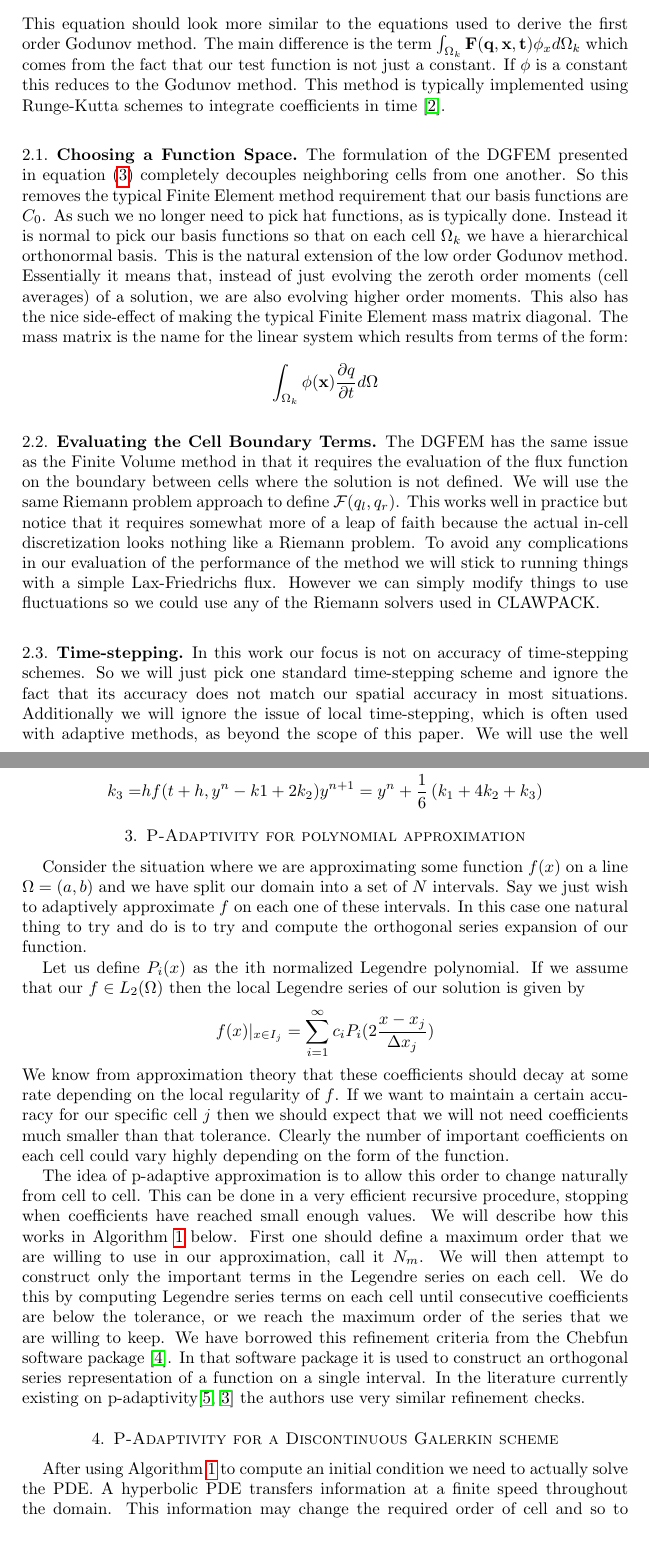
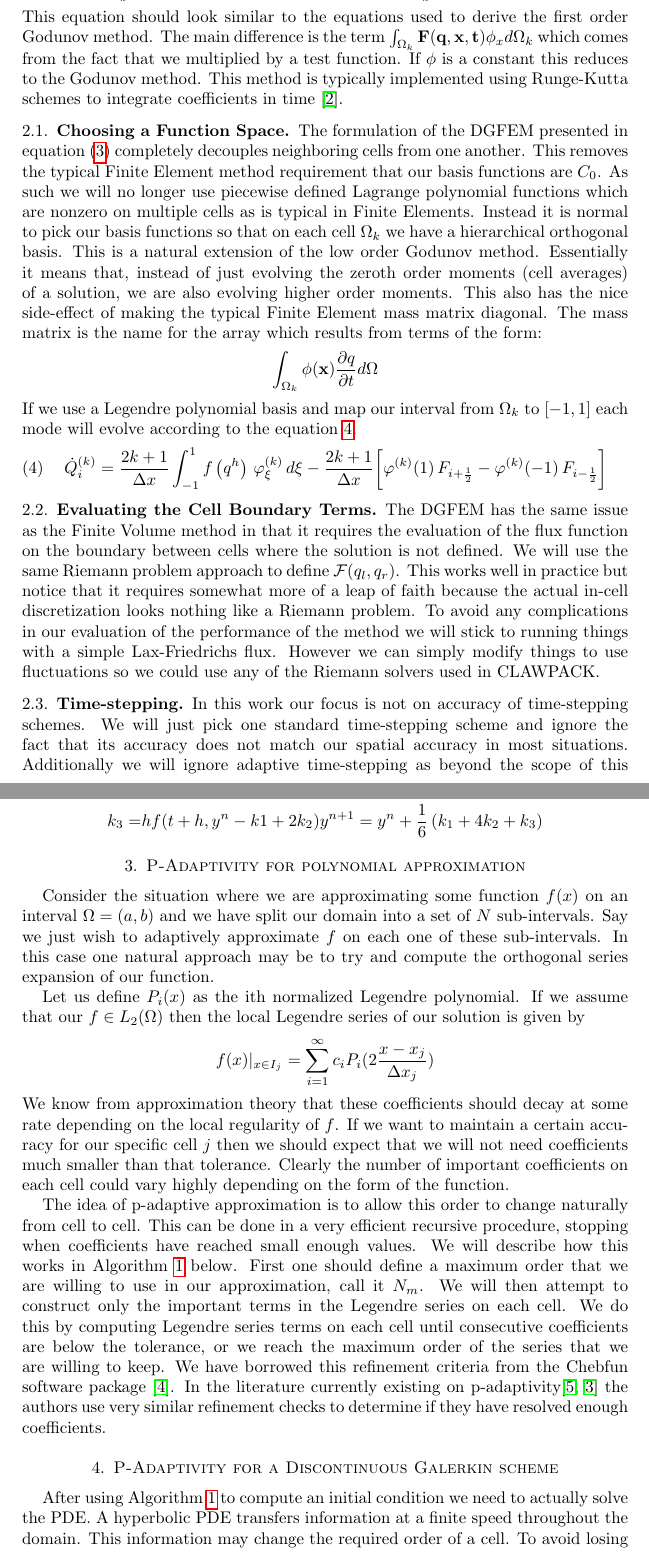
Before and after one commit to amath574w2015/am574-group02, a LaTeX paper (paper_draft/PadaptiveMethods.tex): two parts of pages 2 and 3 of 6, joined at a grey line, cut so that both start at the same text. Compiled offline with pdfLaTeX; a LaTeX package or settings file that is missing is left out.

Commit message:
updated paper draft

```diff
--- a/paper_draft/PadaptiveMethods.tex
+++ b/paper_draft/PadaptiveMethods.tex
@@ -129,20 +129,33 @@ form in equation \eqref{eq:weakform}.
 \int_{\Omega_k} \phi({\bf x}) \frac{\partial q}{\partial t} d\Omega_k =-\phi({\bf x}) {\bf F(q,x,t)} |_{\partial \Omega_k}
  +\int_{\Omega_k}{\bf F(q,x,t)} \phi_x d\Omega_k \label{eq:weakform2}
  \end{equation}
- This equation should look more similar to the equations used to derive the first order Godunov method. The main difference
- is the term $\int_{\Omega_k}{\bf F(q,x,t)}\phi_x d\Omega_k$ which comes from the fact that our
- test function is not just a constant. If $\phi$ is a constant this reduces to the Godunov method.
+ This equation should look similar to the equations used to derive the first order Godunov method. The main difference
+ is the term $\int_{\Omega_k}{\bf F(q,x,t)}\phi_x d\Omega_k$ which comes from the fact that we multiplied by a
+ test function. If $\phi$ is a constant this reduces to the Godunov method.
  This method is typically implemented using Runge-Kutta schemes to integrate coefficients
  in time \cite{cockburn1998runge}.
  \subsection{Choosing a Function Space}
- The formulation of the DGFEM presented in equation \eqref{eq:weakform2} completely decouples neighboring cells from one another.
- So this removes the typical Finite Element method requirement that our basis functions are $C_0$. As such we no longer
- need to pick hat functions, as is typically done. Instead it is normal to pick our basis functions so that on each
- cell $\Omega_k$ we have a hierarchical orthonormal basis. This is the natural extension of the low order Godunov method.
+ The formulation of the DGFEM presented in equation \eqref{eq:weakform2} completely decouples neighboring cells from
+ one another.
+ This removes the typical Finite Element method requirement that our basis functions are $C_0$. As such we will no longer
+ use piecewise defined Lagrange polynomial functions which are nonzero on multiple cells as is typical in Finite Elements.
+ Instead it is normal to pick our basis functions so that on each
+ cell $\Omega_k$ we have a hierarchical orthogonal basis. This is a natural extension of the low order Godunov method.
  Essentially it means that, instead of just evolving the zeroth order moments (cell averages) of a solution, we are also
  evolving higher order moments. This also has the nice side-effect of making the typical Finite Element mass matrix
- diagonal. The mass matrix is the name for the linear system which results from terms of the form:
+ diagonal. The mass matrix is the name for the array which results from terms of the form:
  $$\int_{\Omega_k} \phi({\bf x}) \frac{\partial q}{\partial t} d\Omega $$
+ If we use a Legendre polynomial basis and map our interval from $\Omega_k$ to $[-1,1]$ each
+ mode will evolve according to the equation \ref{eq:modal}.
+ 	 \begin{equation}
+ \dot{Q}^{(k)}_i =
+		\frac{2k +1}{\Delta x} \int_{-1}^{1} f \left( q^h \right) \, \varphi^{(k)}_{\xi}
+			 \, d\xi
+			 - \frac{2k +1}{\Delta x} \biggl[
+	 	\varphi^{(k)}(1) \, F_{i+\frac{1}{2}} - \varphi^{(k)}(-1) \, F_{i-\frac{1}{2}} \biggr]
+	 	\label{eq:modal}
+ 	 \end{equation}
+
  \subsection{Evaluating the Cell Boundary Terms}
  The DGFEM has the same issue as the Finite Volume method in that it requires the evaluation of the flux function
  on the boundary between cells where the solution is not defined.
@@ -153,9 +166,9 @@ form in equation \eqref{eq:weakform}.
  a simple Lax-Friedrichs flux. However we can simply modify things to use fluctuations so we could use any of the Riemann
  solvers used in CLAWPACK.
  \subsection{Time-stepping}
- In this work our focus is not on accuracy of time-stepping schemes. So we will just pick one standard
+ In this work our focus is not on accuracy of time-stepping schemes. We will just pick one standard
  time-stepping scheme and ignore the fact that its accuracy does not match our spatial accuracy in most situations.
- Additionally we will ignore the issue of local time-stepping, which is often used with adaptive methods, as beyond the
+ Additionally we will ignore adaptive time-stepping as beyond the
  scope of this paper. We will use the well known $3$rd order Runge-Kutta scheme. For the ode $y^{'}=f(t,y)$ this looks like
  \begin{align*}
   k_1=&hf(t,y^n)\\
@@ -241,8 +254,9 @@ form in equation \eqref{eq:weakform}.
 % We have a slight modification of source terms.
 \section{P-Adaptivity for polynomial approximation}
 Consider the situation where we are approximating
-some function $f(x)$ on a line $\Omega=(a,b)$ and we have split our domain into a set of $N$ intervals. Say we just wish
-to adaptively approximate $f$ on each one of these intervals. In this case one natural thing to try and do is to try and
+some function $f(x)$ on an interval $\Omega=(a,b)$ and we have split our domain into a set of $N$ sub-intervals.
+Say we just wish
+to adaptively approximate $f$ on each one of these sub-intervals. In this case one natural approach may be to try and
 compute the orthogonal series expansion of our function.
 
 Let us define $P_i(x)$ as the ith normalized Legendre polynomial. If we assume that our $f \in L_2 (\Omega)$
@@ -263,9 +277,8 @@ then attempt to construct only the important terms in the Legendre series on eac
 series terms on each cell until consecutive coefficients are below the tolerance, or we reach the maximum order
 of the series that we are willing to keep. We have borrowed this refinement criteria from the Chebfun software package
 \cite{trefethen2013approximation}.
-In that software package it is used to construct an orthogonal series representation of a function on a single interval.
 In the literature currently existing on p-adaptivity\cite{tumolo2013semi,eskilsson2011hp} the authors use very similar
-refinement checks.
+refinement checks to determine if they have resolved enough coefficients.
 
 \begin{algorithm}
 \caption{Algorithm for p-adaptive approximation}
@@ -288,7 +301,7 @@ refinement checks.
 
 After using Algorithm \ref{alg:algo1} to
 compute an initial condition we need to actually solve the PDE. A hyperbolic PDE transfers information at a finite
-speed throughout the domain. This information may change the required order of cell and so to avoid losing information we
+speed throughout the domain. This information may change the required order of a cell. To avoid losing information we
 must allow solutions to use high enough order in cells surrounding cells where the initial condition projection requires high
 order.
 
```
Also changed, not shown: paper_draft/PadaptiveMethods.pdf, paper_draft/PadaptiveMethods.tex (40 more changed lines).
